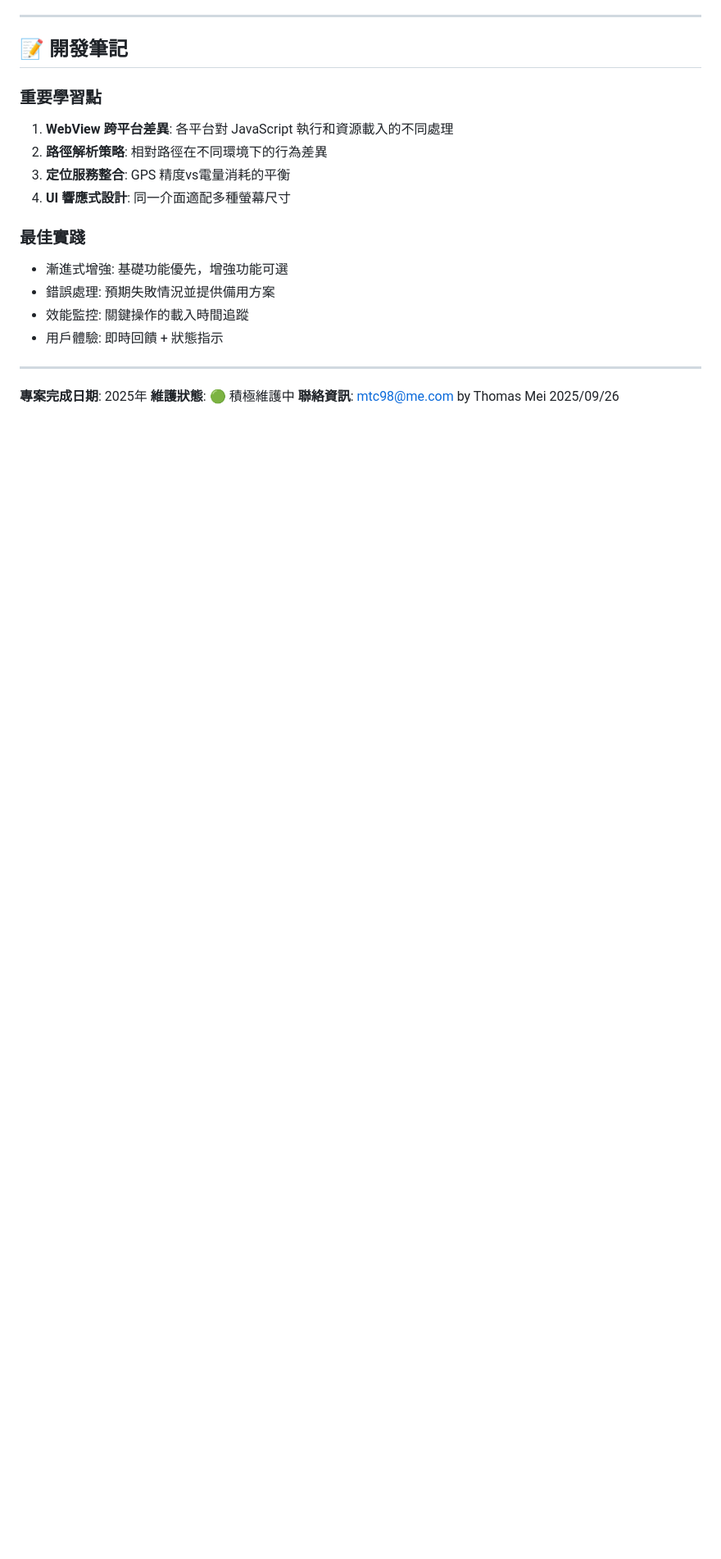
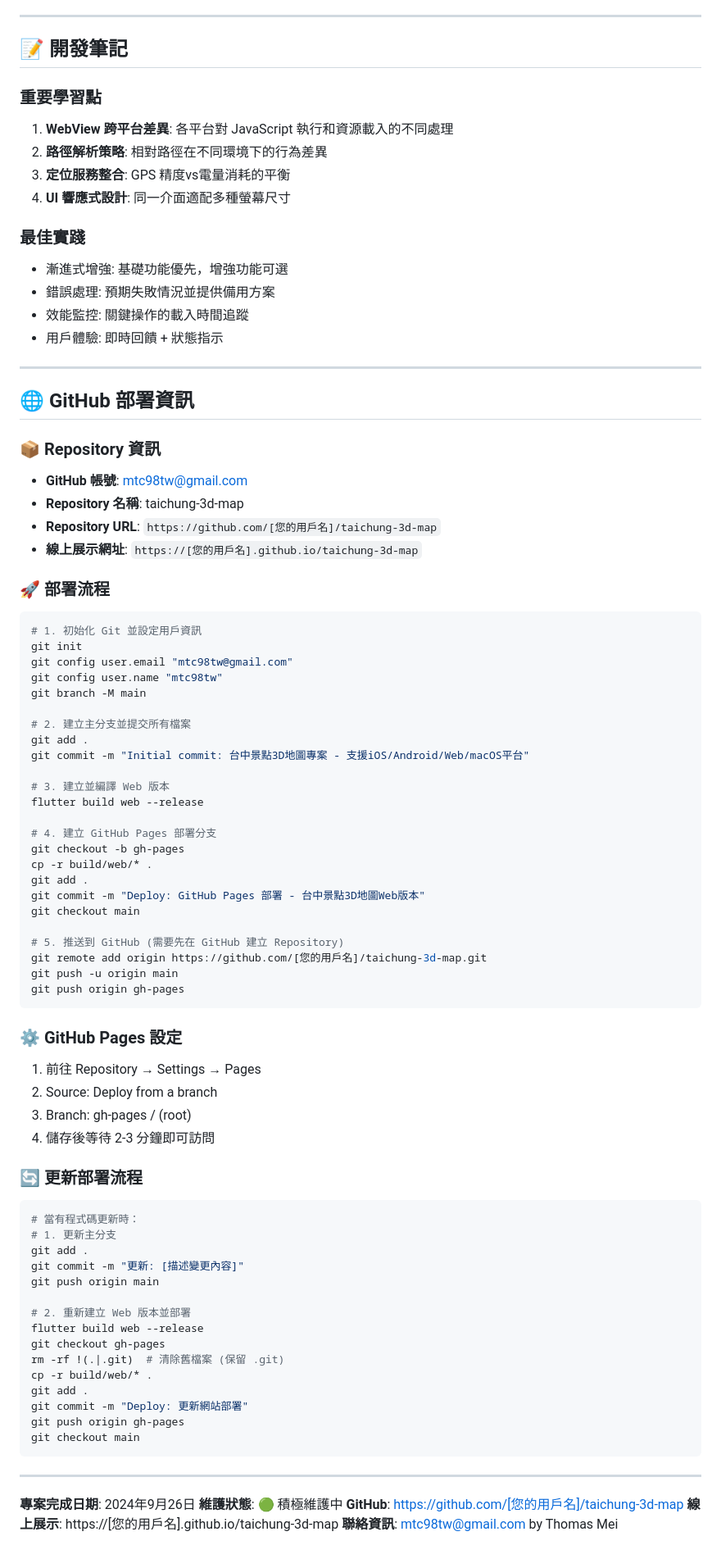
Before and after one commit to mtc98/taichung-3d-map, a Markdown page: PROJECT_DOCUMENTATION.md, the part around the change. Shown at 82% size. GitHub-like rendering; blank space fills up the shorter version.

Commit message:
docs: 更新專案文檔，新增GitHub部署資訊和流程

````diff
--- a/PROJECT_DOCUMENTATION.md
+++ b/PROJECT_DOCUMENTATION.md
@@ -333,6 +333,71 @@ async function loadYouBikeDataNormalized() {
 
 ---
 
-**專案完成日期**: 2025年
+## 🌐 GitHub 部署資訊
+
+### 📦 Repository 資訊
+- **GitHub 帳號**: mtc98tw@gmail.com
+- **Repository 名稱**: taichung-3d-map
+- **Repository URL**: `https://github.com/[您的用戶名]/taichung-3d-map`
+- **線上展示網址**: `https://[您的用戶名].github.io/taichung-3d-map`
+
+### 🚀 部署流程
+```bash
+# 1. 初始化 Git 並設定用戶資訊
+git init
+git config user.email "mtc98tw@gmail.com"
+git config user.name "mtc98tw"
+git branch -M main
+
+# 2. 建立主分支並提交所有檔案
+git add .
+git commit -m "Initial commit: 台中景點3D地圖專案 - 支援iOS/Android/Web/macOS平台"
+
+# 3. 建立並編譯 Web 版本
+flutter build web --release
+
+# 4. 建立 GitHub Pages 部署分支
+git checkout -b gh-pages
+cp -r build/web/* .
+git add .
+git commit -m "Deploy: GitHub Pages 部署 - 台中景點3D地圖Web版本"
+git checkout main
+
+# 5. 推送到 GitHub (需要先在 GitHub 建立 Repository)
+git remote add origin https://github.com/[您的用戶名]/taichung-3d-map.git
+git push -u origin main
+git push origin gh-pages
+```
+
+### ⚙️ GitHub Pages 設定
+1. 前往 Repository → Settings → Pages
+2. Source: Deploy from a branch
+3. Branch: gh-pages / (root)
+4. 儲存後等待 2-3 分鐘即可訪問
+
+### 🔄 更新部署流程
+```bash
+# 當有程式碼更新時：
+# 1. 更新主分支
+git add .
+git commit -m "更新: [描述變更內容]"
+git push origin main
+
+# 2. 重新建立 Web 版本並部署
+flutter build web --release
+git checkout gh-pages
+rm -rf !(.|.git)  # 清除舊檔案 (保留 .git)
+cp -r build/web/* .
+git add .
+git commit -m "Deploy: 更新網站部署"
+git push origin gh-pages
+git checkout main
+```
+
+---
+
+**專案完成日期**: 2024年9月26日
 **維護狀態**: 🟢 積極維護中
-**聯絡資訊**: mtc98@me.com  by Thomas  Mei  2025/09/26
+**GitHub**: https://github.com/[您的用戶名]/taichung-3d-map
+**線上展示**: https://[您的用戶名].github.io/taichung-3d-map
+**聯絡資訊**: mtc98tw@gmail.com by Thomas Mei
````
